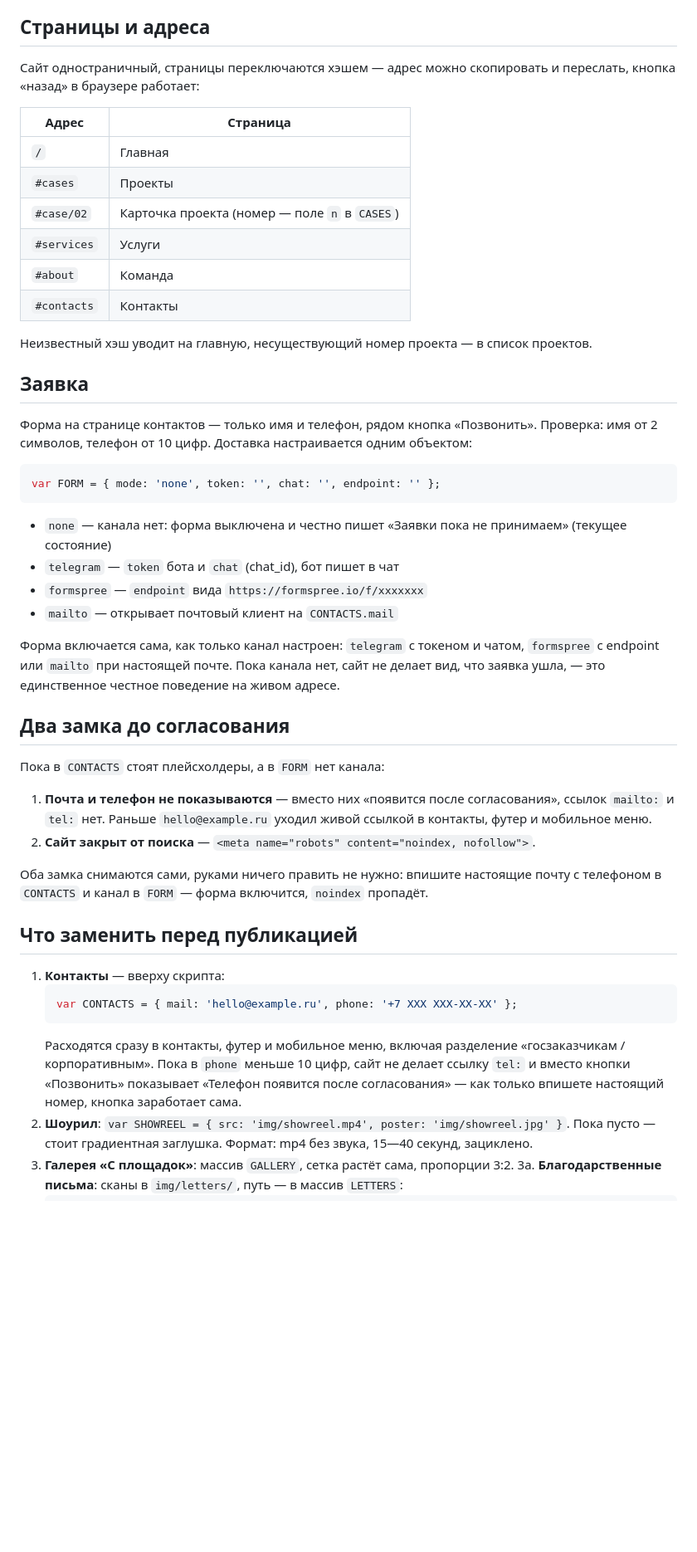
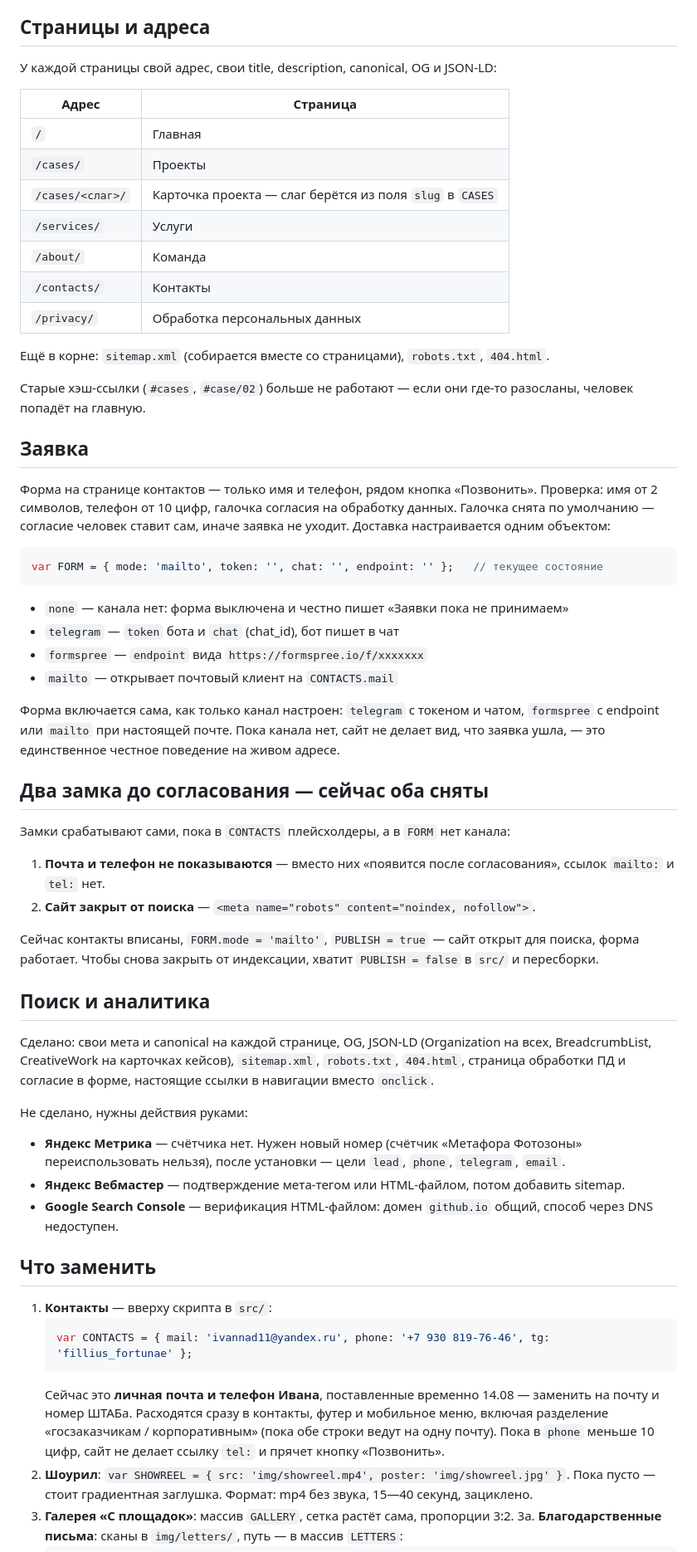
Before and after one commit to Ivannad11/shtab-site, a Markdown page: README.md, the part around one of its changes. Shown at 83% size. Drawn GitHub-style; blank space fills up the shorter version.

Commit message:
README про сборку из src, настоящие адреса и что осталось по поиску
Co-Authored-By: Claude Opus 5 (1M context) <noreply@anthropic.com>

````diff
--- a/README.md
+++ b/README.md
@@ -32,30 +55,35 @@
 
 ## Страницы и адреса
 
-Сайт одностраничный, страницы переключаются хэшем — адрес можно скопировать и переслать,
-кнопка «назад» в браузере работает:
+У каждой страницы свой адрес, свои title, description, canonical, OG и JSON-LD:
 
 | Адрес | Страница |
 |---|---|
 | `/` | Главная |
-| `#cases` | Проекты |
-| `#case/02` | Карточка проекта (номер — поле `n` в `CASES`) |
-| `#services` | Услуги |
-| `#about` | Команда |
-| `#contacts` | Контакты |
+| `/cases/` | Проекты |
+| `/cases/<слаг>/` | Карточка проекта — слаг берётся из поля `slug` в `CASES` |
+| `/services/` | Услуги |
+| `/about/` | Команда |
+| `/contacts/` | Контакты |
+| `/privacy/` | Обработка персональных данных |
 
-Неизвестный хэш уводит на главную, несуществующий номер проекта — в список проектов.
+Ещё в корне: `sitemap.xml` (собирается вместе со страницами), `robots.txt`, `404.html`.
+
+Старые хэш-ссылки (`#cases`, `#case/02`) больше не работают — если они где-то разосланы,
+человек попадёт на главную.
 
 ## Заявка
 
 Форма на странице контактов — только имя и телефон, рядом кнопка «Позвонить».
-Проверка: имя от 2 символов, телефон от 10 цифр. Доставка настраивается одним объектом:
+Проверка: имя от 2 символов, телефон от 10 цифр, галочка согласия на обработку данных.
+Галочка снята по умолчанию — согласие человек ставит сам, иначе заявка не уходит.
+Доставка настраивается одним объектом:
 
 ```js
-var FORM = { mode: 'none', token: '', chat: '', endpoint: '' };
+var FORM = { mode: 'mailto', token: '', chat: '', endpoint: '' };   // текущее состояние
 ```
 
-- `none` — канала нет: форма выключена и честно пишет «Заявки пока не принимаем» (текущее состояние)
+- `none` — канала нет: форма выключена и честно пишет «Заявки пока не принимаем»
 - `telegram` — `token` бота и `chat` (chat_id), бот пишет в чат
 - `formspree` — `endpoint` вида `https://formspree.io/f/xxxxxxx`
 - `mailto` — открывает почтовый клиент на `CONTACTS.mail`
@@ -64,28 +92,42 @@ var FORM = { mode: 'none', token: '', chat: '', endpoint: '' };
 `formspree` с endpoint или `mailto` при настоящей почте. Пока канала нет, сайт не
 делает вид, что заявка ушла, — это единственное честное поведение на живом адресе.
 
-## Два замка до согласования
+## Два замка до согласования — сейчас оба сняты
 
-Пока в `CONTACTS` стоят плейсхолдеры, а в `FORM` нет канала:
+Замки срабатывают сами, пока в `CONTACTS` плейсхолдеры, а в `FORM` нет канала:
 
 1. **Почта и телефон не показываются** — вместо них «появится после согласования»,
-   ссылок `mailto:` и `tel:` нет. Раньше `hello@example.ru` уходил живой ссылкой
-   в контакты, футер и мобильное меню.
+   ссылок `mailto:` и `tel:` нет.
 2. **Сайт закрыт от поиска** — `<meta name="robots" content="noindex, nofollow">`.
 
-Оба замка снимаются сами, руками ничего править не нужно: впишите настоящие почту
-с телефоном в `CONTACTS` и канал в `FORM` — форма включится, `noindex` пропадёт.
+Сейчас контакты вписаны, `FORM.mode = 'mailto'`, `PUBLISH = true` — сайт открыт для
+поиска, форма работает. Чтобы снова закрыть от индексации, хватит `PUBLISH = false`
+в `src/` и пересборки.
 
-## Что заменить перед публикацией
+## Поиск и аналитика
 
-1. **Контакты** — вверху скрипта:
+Сделано: свои мета и canonical на каждой странице, OG, JSON-LD (Organization на всех,
+BreadcrumbList, CreativeWork на карточках кейсов), `sitemap.xml`, `robots.txt`, `404.html`,
+страница обработки ПД и согласие в форме, настоящие ссылки в навигации вместо `onclick`.
+
+Не сделано, нужны действия руками:
+
+- **Яндекс Метрика** — счётчика нет. Нужен новый номер (счётчик «Метафора Фотозоны»
+  переиспользовать нельзя), после установки — цели `lead`, `phone`, `telegram`, `email`.
+- **Яндекс Вебмастер** — подтверждение мета-тегом или HTML-файлом, потом добавить sitemap.
+- **Google Search Console** — верификация HTML-файлом: домен `github.io` общий, способ
+  через DNS недоступен.
+
+## Что заменить
+
+1. **Контакты** — вверху скрипта в `src/`:
    ```js
-   var CONTACTS = { mail: 'hello@example.ru', phone: '+7 XXX XXX-XX-XX' };
+   var CONTACTS = { mail: 'ivannad11@yandex.ru', phone: '+7 930 819-76-46', tg: 'fillius_fortunae' };
    ```
-   Расходятся сразу в контакты, футер и мобильное меню, включая разделение
-   «госзаказчикам / корпоративным». Пока в `phone` меньше 10 цифр, сайт не делает
-   ссылку `tel:` и вместо кнопки «Позвонить» показывает «Телефон появится после
-   согласования» — как только впишете настоящий номер, кнопка заработает сама.
+   Сейчас это **личная почта и телефон Ивана**, поставленные временно 14.08 — заменить
+   на почту и номер ШТАБа. Расходятся сразу в контакты, футер и мобильное меню, включая
+   разделение «госзаказчикам / корпоративным» (пока обе строки ведут на одну почту).
+   Пока в `phone` меньше 10 цифр, сайт не делает ссылку `tel:` и прячет кнопку «Позвонить».
 2. **Шоурил**: `var SHOWREEL = { src: 'img/showreel.mp4', poster: 'img/showreel.jpg' }`.
    Пока пусто — стоит градиентная заглушка. Формат: mp4 без звука, 15—40 секунд, зациклено.
 3. **Галерея «С площадок»**: массив `GALLERY`, сетка растёт сама, пропорции 3:2.
````
Also changed, not shown: other parts of README.md (+31 -6 lines).
